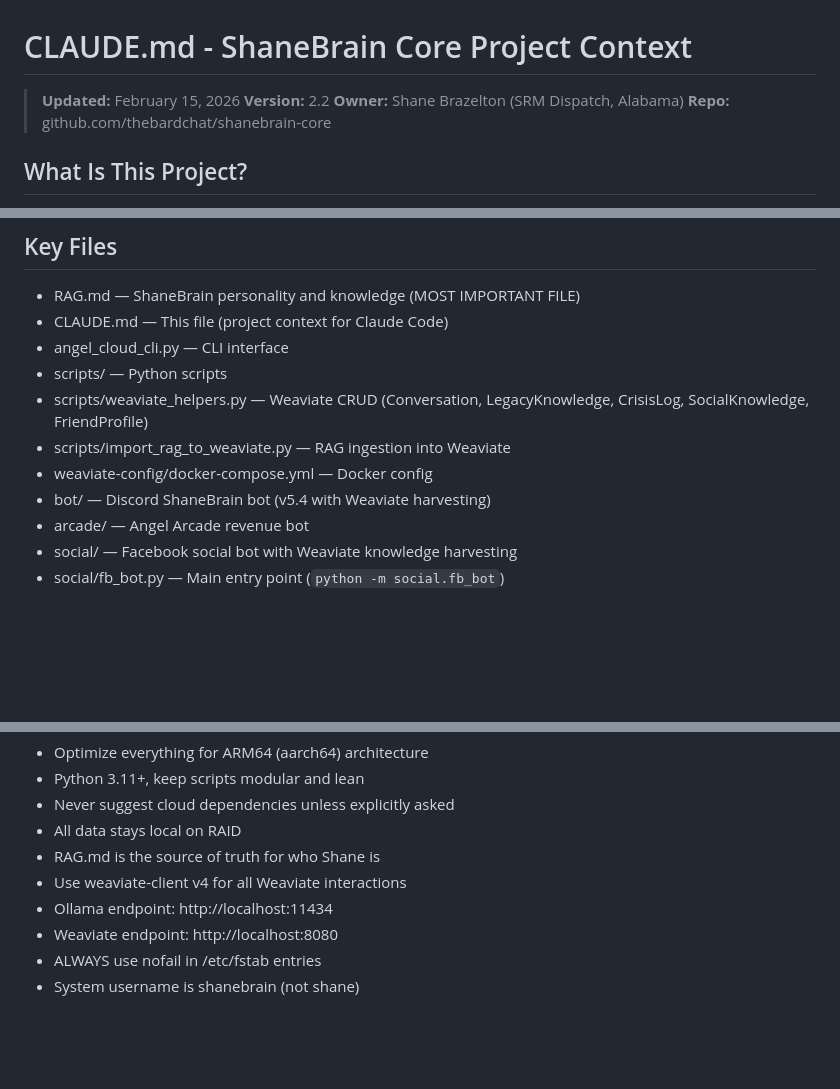
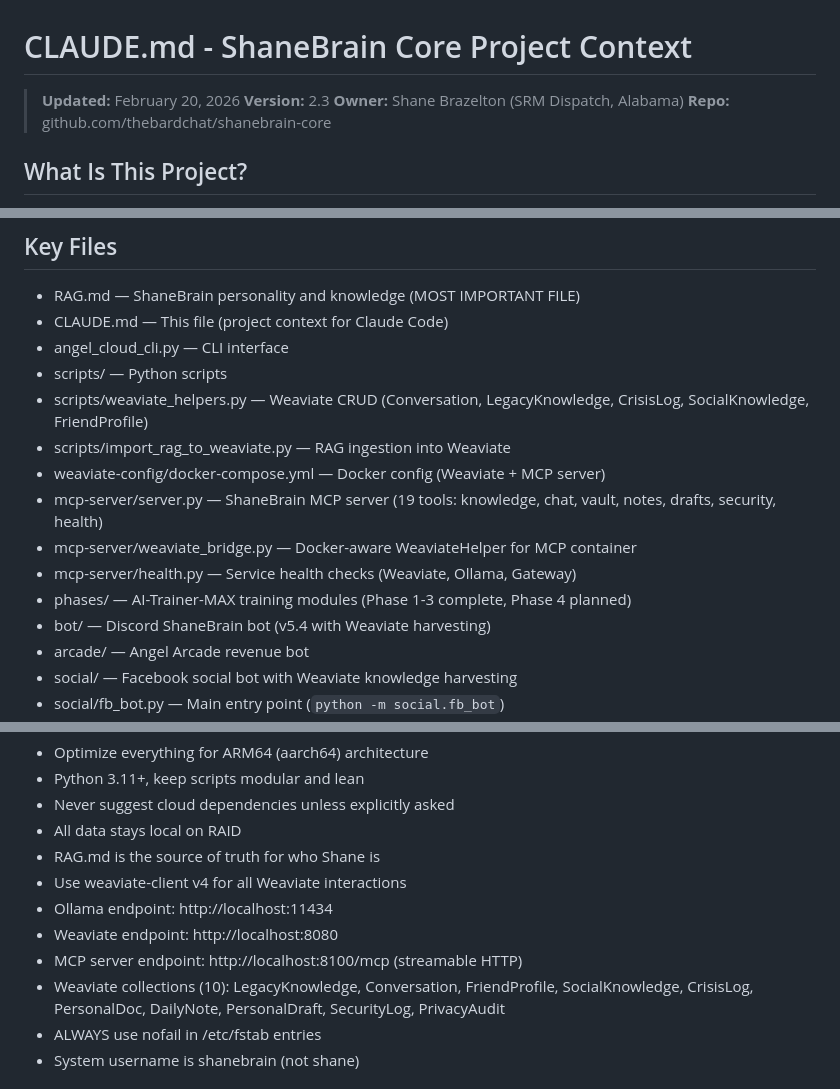
Before and after one commit to thebardchat/shanebrain-core, a Markdown page: CLAUDE.md, 3 parts joined by grey strips. Drawn GitHub-style; blank space fills up the shorter version.

Commit message:
Update CLAUDE.md v2.3 with MCP server, Phase 3 collections, and training modules
Added MCP server (port 8100, 19 tools), 10 Weaviate collections,
AI-Trainer-MAX reference, and mcp-server source file docs.

Co-Authored-By: Claude Opus 4.6 <noreply@anthropic.com>

```diff
--- a/CLAUDE.md
+++ b/CLAUDE.md
@@ -1,7 +1,7 @@
 # CLAUDE.md - ShaneBrain Core Project Context
 
-> **Updated:** February 15, 2026
-> **Version:** 2.2
+> **Updated:** February 20, 2026
+> **Version:** 2.3
 > **Owner:** Shane Brazelton (SRM Dispatch, Alabama)
 > **Repo:** github.com/thebardchat/shanebrain-core
 
@@ -43,7 +44,11 @@ ShaneBrain Core — a personal AI assistant/legacy system running on Raspberry P
 - scripts/ — Python scripts
 - scripts/weaviate_helpers.py — Weaviate CRUD (Conversation, LegacyKnowledge, CrisisLog, SocialKnowledge, FriendProfile)
 - scripts/import_rag_to_weaviate.py — RAG ingestion into Weaviate
-- weaviate-config/docker-compose.yml — Docker config
+- weaviate-config/docker-compose.yml — Docker config (Weaviate + MCP server)
+- mcp-server/server.py — ShaneBrain MCP server (19 tools: knowledge, chat, vault, notes, drafts, security, health)
+- mcp-server/weaviate_bridge.py — Docker-aware WeaviateHelper for MCP container
+- mcp-server/health.py — Service health checks (Weaviate, Ollama, Gateway)
+- phases/ — AI-Trainer-MAX training modules (Phase 1-3 complete, Phase 4 planned)
 - bot/ — Discord ShaneBrain bot (v5.4 with Weaviate harvesting)
 - arcade/ — Angel Arcade revenue bot
 - social/ — Facebook social bot with Weaviate knowledge harvesting
@@ -84,6 +90,8 @@ ShaneBrain Core — a personal AI assistant/legacy system running on Raspberry P
 - Use weaviate-client v4 for all Weaviate interactions
 - Ollama endpoint: http://localhost:11434
 - Weaviate endpoint: http://localhost:8080
+- MCP server endpoint: http://localhost:8100/mcp (streamable HTTP)
+- Weaviate collections (10): LegacyKnowledge, Conversation, FriendProfile, SocialKnowledge, CrisisLog, PersonalDoc, DailyNote, PersonalDraft, SecurityLog, PrivacyAudit
 - ALWAYS use nofail in /etc/fstab entries
 - System username is shanebrain (not shane)
 
```
Also changed, not shown: other parts of CLAUDE.md (+2 -0 lines).
